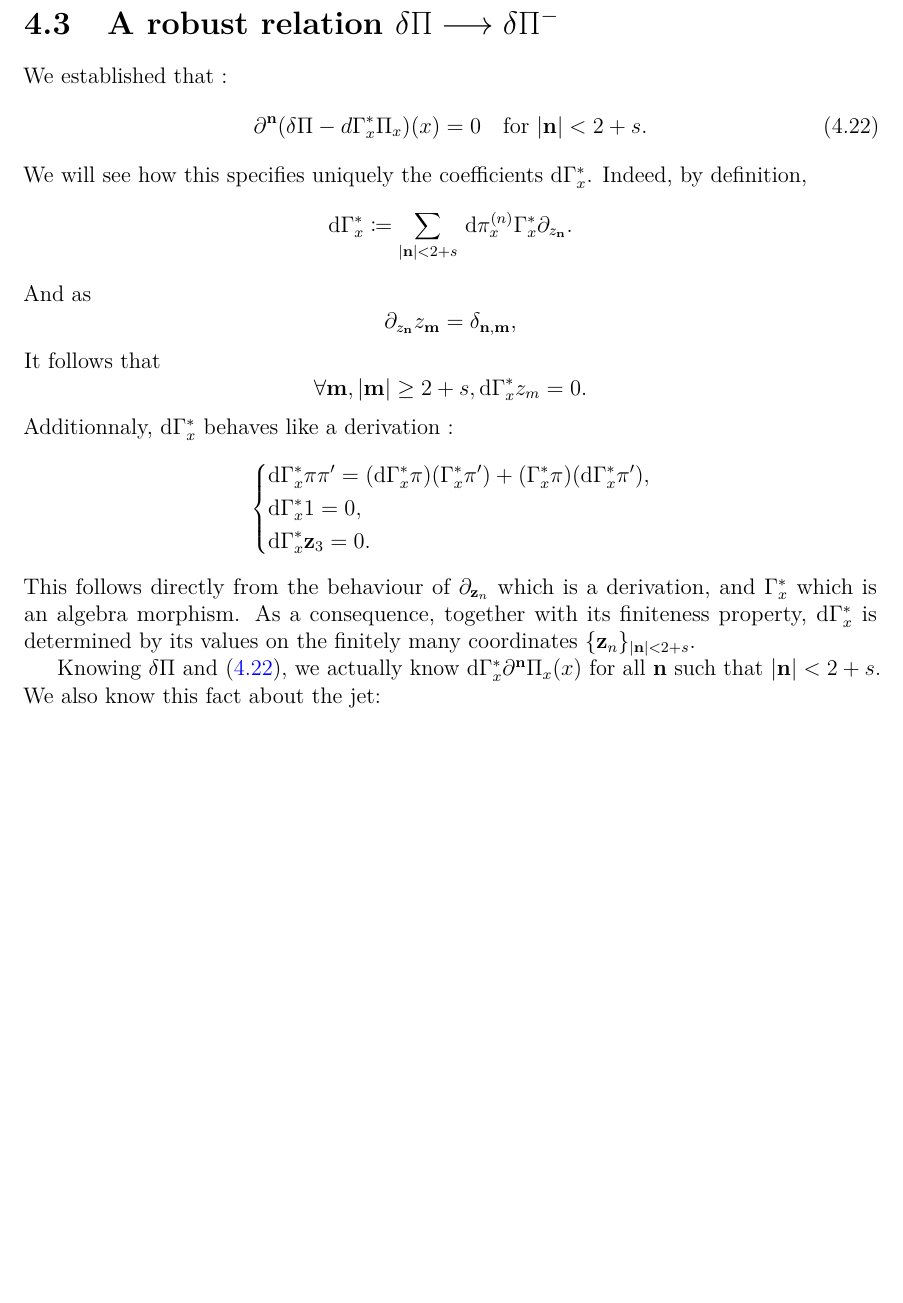
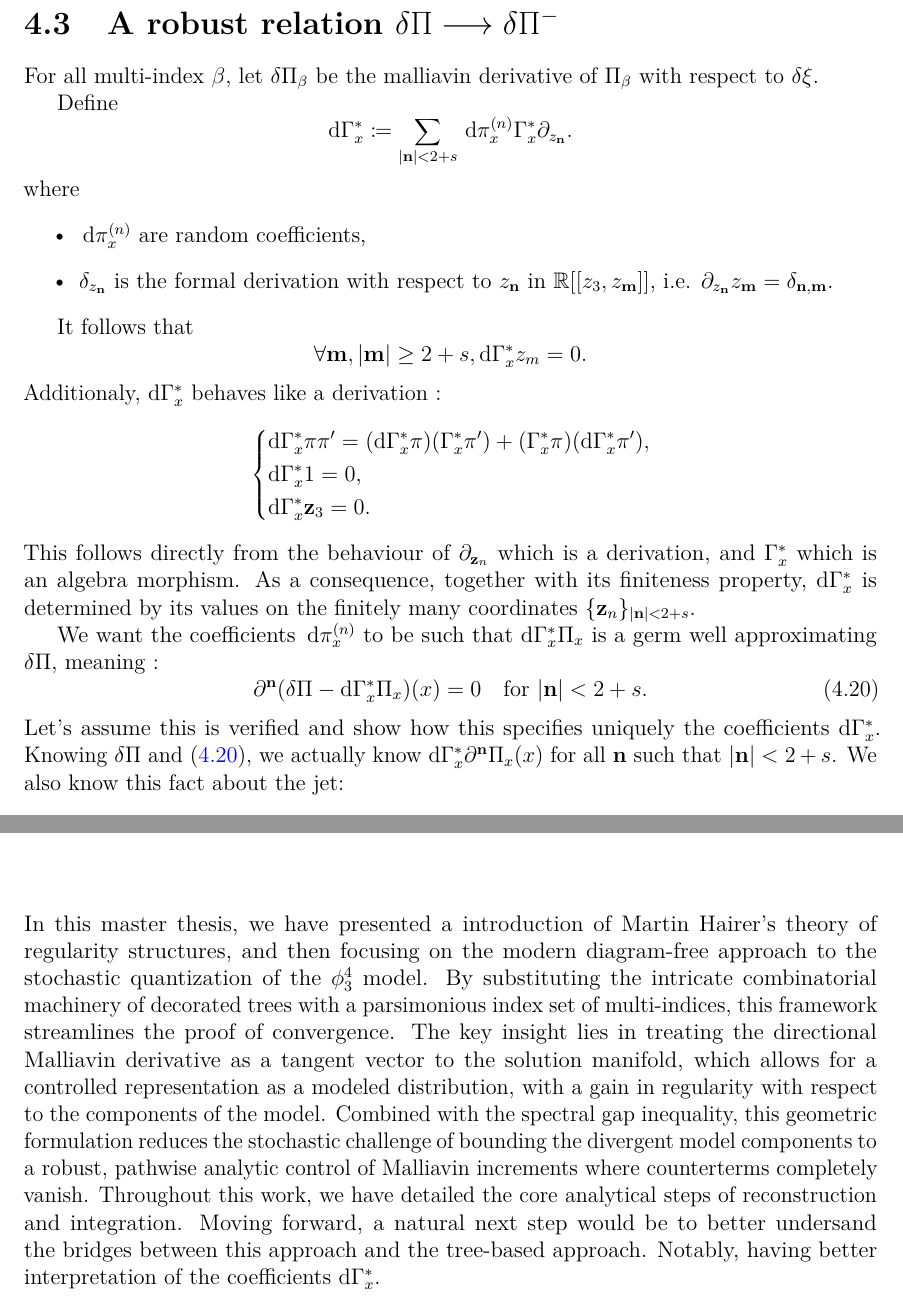
Before and after one commit to gabdebois/Stage-LPSM-2026, a LaTeX thesis (Memoire/rapport_de_stage_LPSM_GB.tex, which reads Memoire/chapitres/a_robust_relation.tex, Memoire/chapitres/conclusion.tex): part of page 25 of 34 before the commit and two parts of pages 24 and 32 of 33 after it, the two joined at a grey line, cut so that both start at the same text, the shorter picture padded with empty space. Compiled offline with pdfLaTeX.

Commit message:
final version

```diff
--- a/Memoire/chapitres/a_robust_relation.tex
+++ b/Memoire/chapitres/a_robust_relation.tex
@@ -1,18 +1,19 @@
 \section{A robust relation $\delta \Pi\longrightarrow \delta \Pi ^-$}
 \label{ch:robust}
-We established that :
-\begin{equation}
-    \partial^{\mn} (\delta \Pi - d \Gamma^*_x \Pi_x)(x)=0 \quad \text{for }\vert \mn \vert < 2+s.
-    \label{eq:coeff_fonction_de_malliavin}
-\end{equation}
-We will see how this specifies uniquely the coefficients $\dG$.
-Indeed, by definition,
+For all multi-index $\beta$, let $\delta \Pi_\beta$ be the malliavin derivative of $\Pi_\beta$ with respect to $\delta \xi$.
+
+Define
 $$
 \dG \coloneqq \sum_{\abs{\mn} < 2+s} \dd \pi^{(n)}_x \G_x
 \partial_{z_\mn}.$$
-And as $$\partial_{z_\mn} z_{\mathbf{m}} = \delta_{\mn, \mathbf{m}},$$
+where
+\begin{itemize}
+    \item $\dd \pi^{(n)}_x$ are random coefficients,
+    \item $\delta_{z_{\mn}}$ is the formal derivation with respect to $z_{\mn}$ in $\R[[z_3,z_{\textbf{m}}]]$, i.e. $\partial_{z_\mn} z_{\mathbf{m}} = \delta_{\mn, \mathbf{m}}$.
+\end{itemize}
+
 It follows that $$\forall \mathbf{m}, \abs{\mathbf{m}}\geq 2+s, \dG z_m = 0.$$
-Additionnaly, $\dG$ behaves like a derivation :
+Additionaly, $\dG$ behaves like a derivation :
 \begin{empheq}[left=\empheqlbrace]{align*}
     &\dG \pi \pi' = (\dG \pi)(\G_x \pi')+(\G_x \pi)(\dG \pi'), \\
     &\dG 1 = 0, \\
@@ -21,6 +22,12 @@ Additionnaly, $\dG$ behaves like a derivation :
 This follows directly from the behaviour of $\partial_{\mathbf{z}_n}$ which is a derivation, and $\G_x$ which is an algebra morphism.
 As a consequence, together with its finiteness property, $\dG$ is determined by its values on the finitely many coordinates $\{\mathbf{z}_n\}_{\abs{\mn}<2+s}$.
 
+We want the coefficients $\dd \pi^{(n)}_x$ to be such that $\dG \Pi_x$ is a germ well approximating $\delta \Pi$, meaning :
+\begin{equation}
+    \partial^{\mn} (\delta \Pi - \dG \Pi_x)(x)=0 \quad \text{for }\vert \mn \vert < 2+s.
+    \label{eq:coeff_fonction_de_malliavin}
+\end{equation}
+Let's assume this is verified and show how this specifies uniquely the coefficients $\dG$.
 Knowing $\delta \Pi$ and \eqref{eq:coeff_fonction_de_malliavin}, we actually know $\dG \partial^{\mn}\Pi_x(x)$ for all $\mn$ such that $\abs{\mn}<2+s$.
 We also know this fact about the jet:
 \begin{equation}
--- a/Memoire/chapitres/conclusion.tex
+++ b/Memoire/chapitres/conclusion.tex
@@ -1,2 +1,6 @@
 \chapter{Conclusion}
-...
+In this master thesis, we have presented a introduction of Martin Hairer’s theory of regularity structures, and then focusing on the modern diagram-free approach to the stochastic quantization of the $\phi^4_3$ model.
+By substituting the intricate combinatorial machinery of decorated trees with a parsimonious index set of multi-indices, this framework streamlines the proof of convergence. The key insight lies in treating the directional Malliavin derivative as a tangent vector to the solution manifold, which allows for a controlled representation as a modeled distribution, with a gain in regularity with respect to the components of the model.
+Combined with the spectral gap inequality, this geometric formulation reduces the stochastic challenge of bounding the divergent model components to a robust, pathwise analytic control of Malliavin increments where counterterms completely vanish.
+Throughout this work, we have detailed the core analytical steps of reconstruction and integration.
+Moving forward, a natural next step would be to better undersand the bridges between this approach and the tree-based approach. Notably, having better interpretation of the coefficients $\dG$.
```
Also changed, not shown: Memoire/chapitres/motivation_and_statement.tex (+1 -1 lines), Memoire/chapitres/phi4.tex (+9 -14 lines), Memoire/chapitres/some_tools.tex (+8 -8 lines), Memoire/rapport_de_stage_LPSM_GB.pdf.
